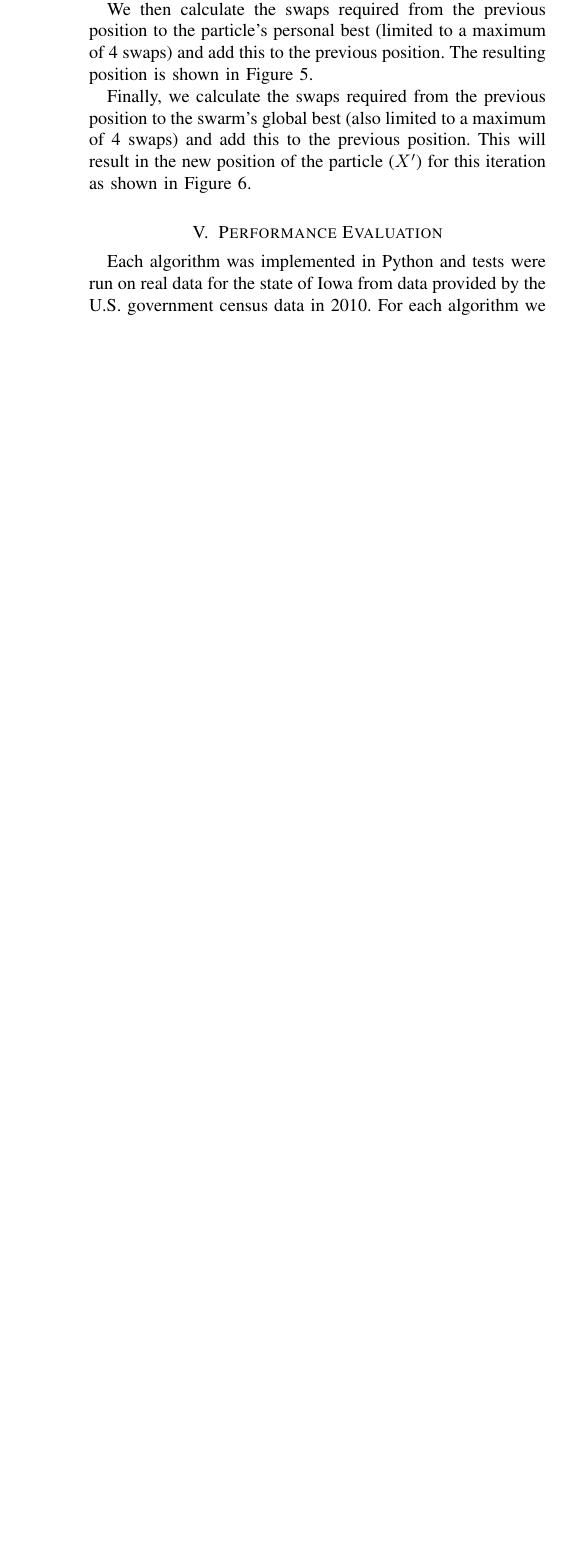
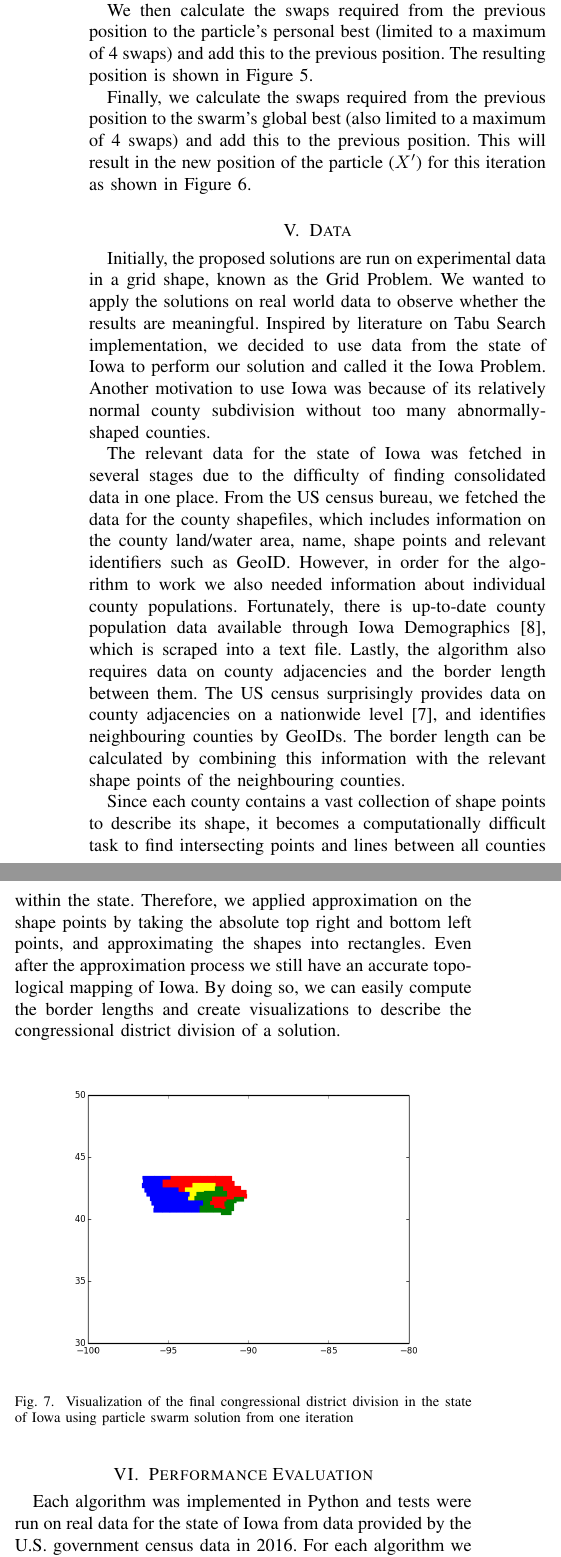
Before and after one commit to samiskin/ece457a-political-districting, a LaTeX paper (report.tex): part of one column of page 5 of 6 before the commit and two parts of the columns of page 5 of 7 after it, the two joined at a grey line, cut so that both start at the same text, the shorter picture padded with empty space. Compiled offline with pdfLaTeX.

Commit message:
added data section to report

```diff
--- a/report.tex
+++ b/report.tex
@@ -335,6 +335,45 @@ We then calculate the swaps required from the previous position to the particle'
 
 Finally, we calculate the swaps required from the previous position to the swarm's global best (also limited to a maximum of 4 swaps) and add this to the previous position. This will result in the new position of the particle ($X'$) for this iteration as shown in Figure \ref{fig:pso_4}.
 
+\section{Data}
+Initially, the proposed solutions are run on experimental data in a grid shape,
+known as the Grid Problem. We wanted to apply the solutions on real world data
+to observe whether the results are meaningful. Inspired by literature on Tabu
+Search implementation, we decided to use data from the state of Iowa to perform
+our solution and called it the Iowa Problem. Another motivation to use Iowa was
+because of its relatively normal county subdivision without too many
+abnormally-shaped counties.
+
+The relevant data for the state of Iowa was fetched in several stages due to
+the difficulty of finding consolidated data in one place. From the US census
+bureau, we fetched the data for the county shapefiles, which includes
+information on the county land/water area, name, shape points and relevant
+identifiers such as GeoID. However, in order for the algorithm to work we
+also needed information about individual county populations. Fortunately,
+there is up-to-date county population data available through Iowa
+Demographics\cite{iowa}, which is scraped into a text file. Lastly, the algorithm
+also requires data on county adjacencies and the border length between them.
+The US census surprisingly provides data on county adjacencies on a nationwide
+level\cite{census}, and identifies neighbouring counties by GeoIDs. The border length
+can be calculated by combining this information with the relevant shape points
+of the neighbouring counties.
+
+Since each county contains a vast collection of shape points to describe its
+shape, it becomes a computationally difficult task to find intersecting points
+and lines between all counties within the state. Therefore, we applied
+approximation on the shape points by taking the absolute top right and bottom
+left points, and approximating the shapes into rectangles. Even after the
+approximation process we still have an accurate topological mapping of Iowa.
+By doing so, we can easily compute the border lengths and create visualizations
+to describe the congressional district division of a solution.
+
+\begin{figure}[h!]
+    \includegraphics[width=8cm]{iowa.png}
+    \centering
+    \caption{Visualization of the final congressional district division in the
+        state of Iowa using particle swarm solution from one iteration}
+    \label{fig:iowa}
+\end{figure}
 
 \section{Performance Evaluation}
 % Establish a set of evaluation metrics and run some experiments with different
@@ -344,7 +383,7 @@ Finally, we calculate the swaps required from the previous position to the swarm
 % technique and assess the quality of work as well as its fit with project
 % objectives.
 
-Each algorithm was implemented in Python and tests were run on real data for the state of Iowa from data provided by the U.S. government census data in 2010. For each algorithm we ran a series of tests with 2, 10 and 100 iterations with fixed parameters. The initial parameters for each algorithm were chosen at random within reason. For example, the cooling rate selected for simulated annealing was 0.003. Selecting a faster cooling rate would cause the algorithm to converge to a solution more quickly, which is undesirable.
+Each algorithm was implemented in Python and tests were run on real data for the state of Iowa from data provided by the U.S. government census data in 2016. For each algorithm we ran a series of tests with 2, 10 and 100 iterations with fixed parameters. The initial parameters for each algorithm were chosen at random within reason. For example, the cooling rate selected for simulated annealing was 0.003. Selecting a faster cooling rate would cause the algorithm to converge to a solution more quickly, which is undesirable.
 For each algorithm, the results for each run was recorded. With this data, the minimum, maximum, median and standard deviation were computed for each of the evaluation criteria: compactness, population equality and overall fitness. These criteria were calculated as discussed in Section \ref{sec:proposed_solution} (Proposed Solution). We assumed that all our solutions met the contiguity criteria since this was a hard constraint implemented in each algorithm (i.e. moves or operations were not selected if they resulted in discontinuities). The statistics for each algorithm were then exported to a csv file and graphed, which can be viewed in the tables and figures below.
 
 \subsection{Compactness Results}
```
Also changed, not shown: iowa.png (added), report.pdf, report.tex (23 more changed lines).
